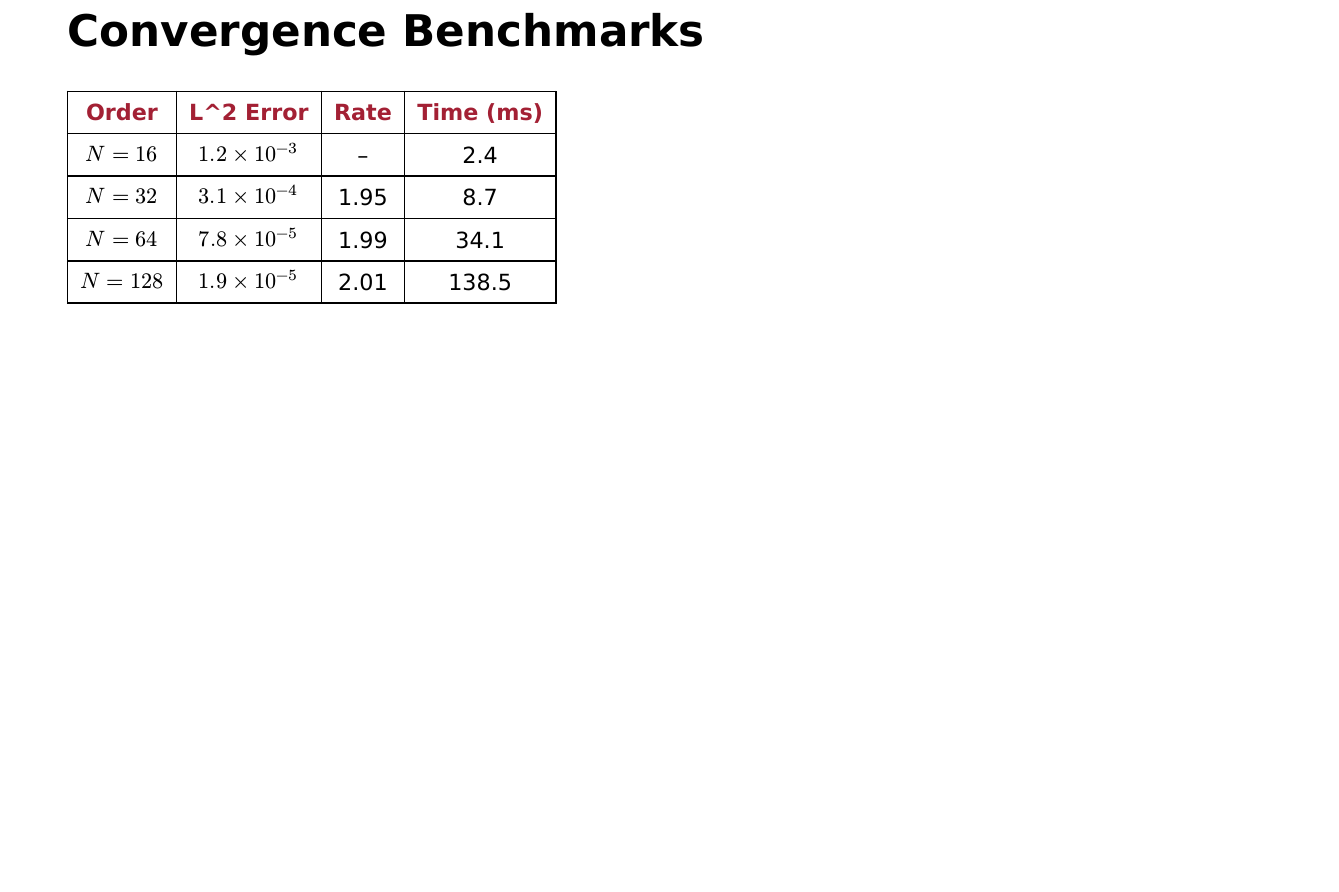
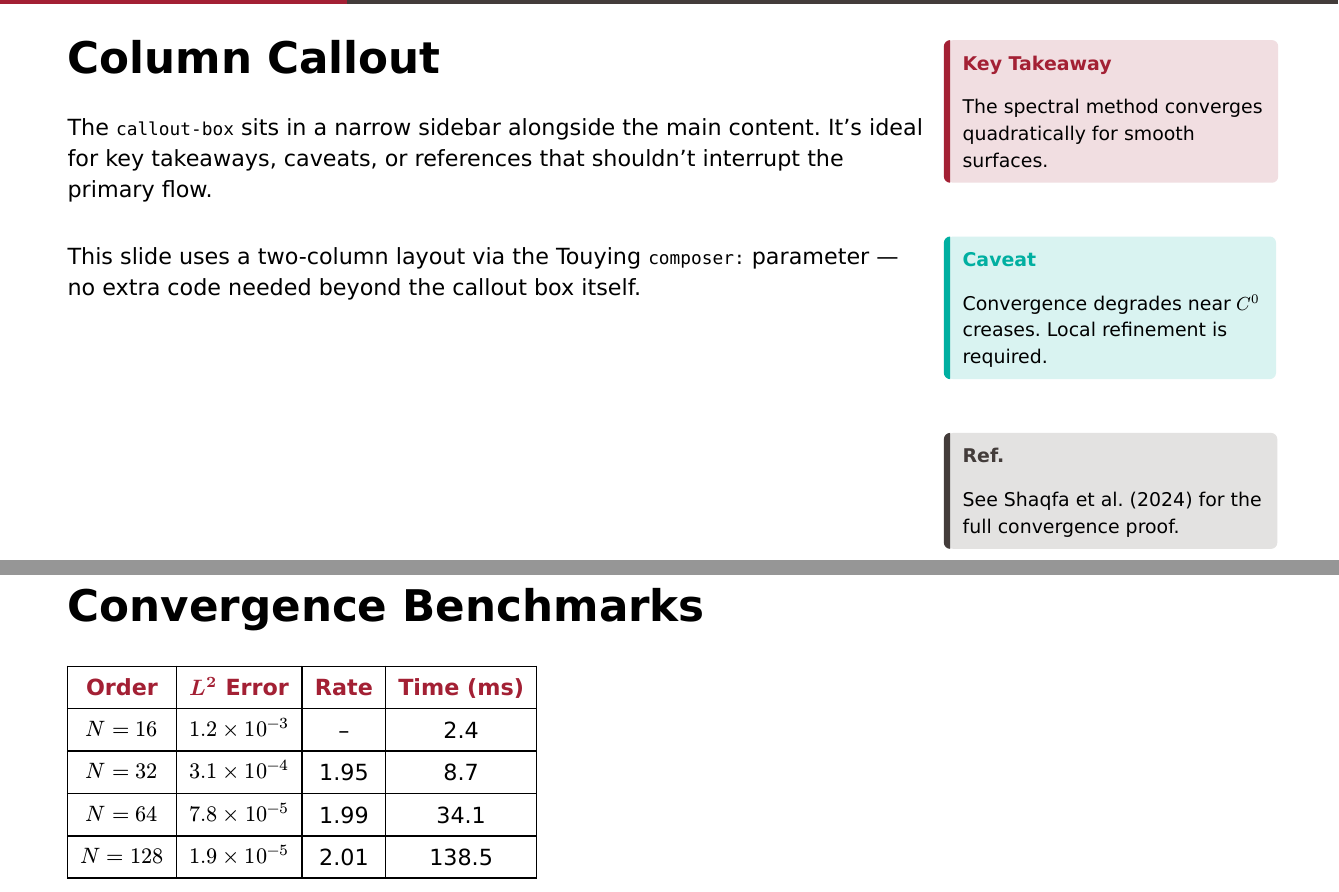
Before and after one commit to msshaqfa/shaqfa-theme-typst, a Typst document (main.typ): part of page 32 of 34 before the commit and two parts of pages 9 and 34 of 36 after it, the two joined at a grey line, cut at the place of the change, the shorter picture padded with empty space. The pictures show the PDF file main.pdf that the author committed with the source.

Commit message:
Revert smart-table; keep callout-box feature

```diff
--- a/main.typ
+++ b/main.typ
@@ -171,6 +171,41 @@
 
   #quote-block[
     *Key insight:* computation scales linearly with input size.
+  ]
+]
+
+#subsection-heading[Column callout]
+
+#slide(composer: (1fr, 28%))[
+  = Column Callout
+
+  The `callout-box` sits in a narrow sidebar alongside
+  the main content. It's ideal for key takeaways,
+  caveats, or references that shouldn't interrupt the
+  primary flow.
+
+  #v(0.5cm)
+
+  This slide uses a two-column layout via the Touying
+  `composer:` parameter — no extra code needed beyond
+  the callout box itself.
+][
+  #callout-box(label: "Key Takeaway", color: shaqfa-red)[
+    The spectral method converges quadratically
+    for smooth surfaces.
+  ]
+
+  #v(0.6cm)
+
+  #callout-box(label: "Caveat", color: shaqfa-cyan)[
+    Convergence degrades near $C^0$ creases.
+    Local refinement is required.
+  ]
+
+  #v(0.6cm)
+
+  #callout-box(label: "Ref.", color: shaqfa-black)[
+    See Shaqfa et al. (2024) for the full convergence proof.
   ]
 ]
 
```
Also changed, not shown: shaqfa-theme.typ (+23 -0 lines), main.pdf, main.typ (2 more changed lines).
